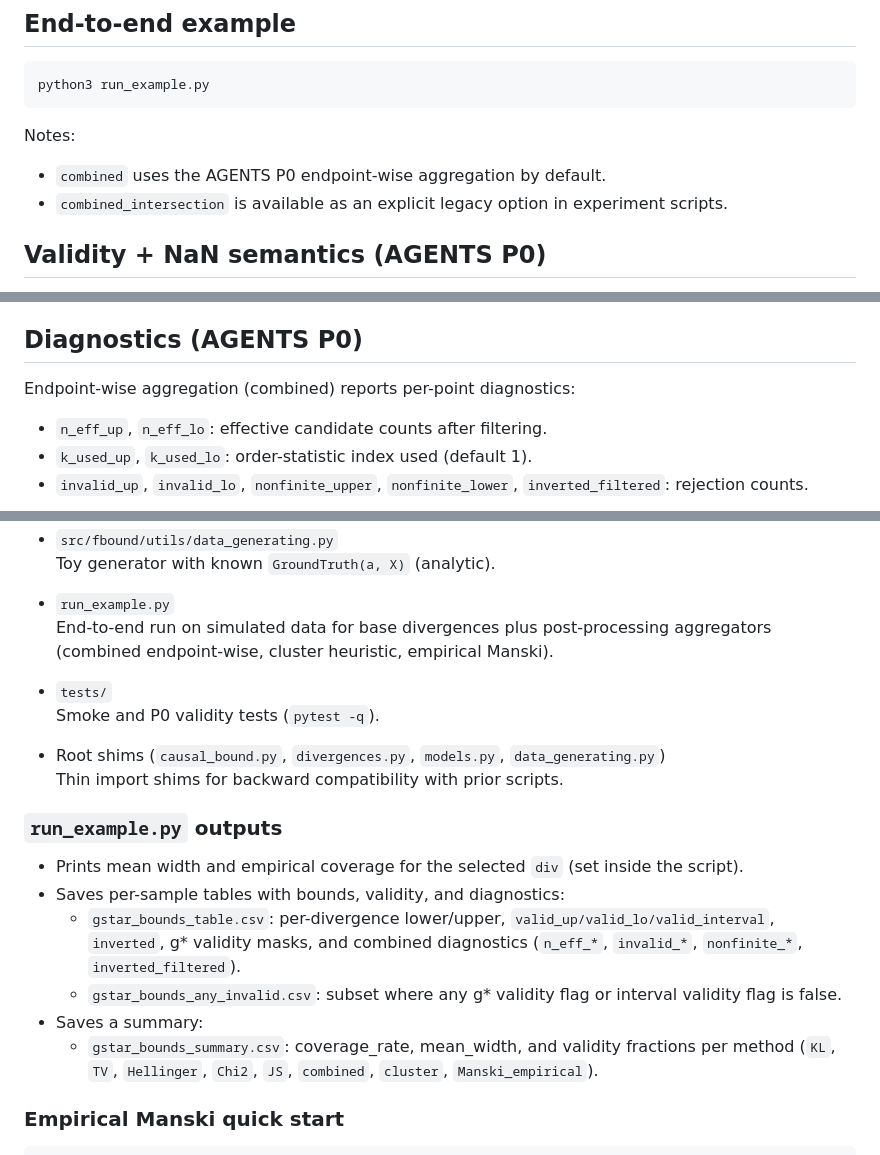
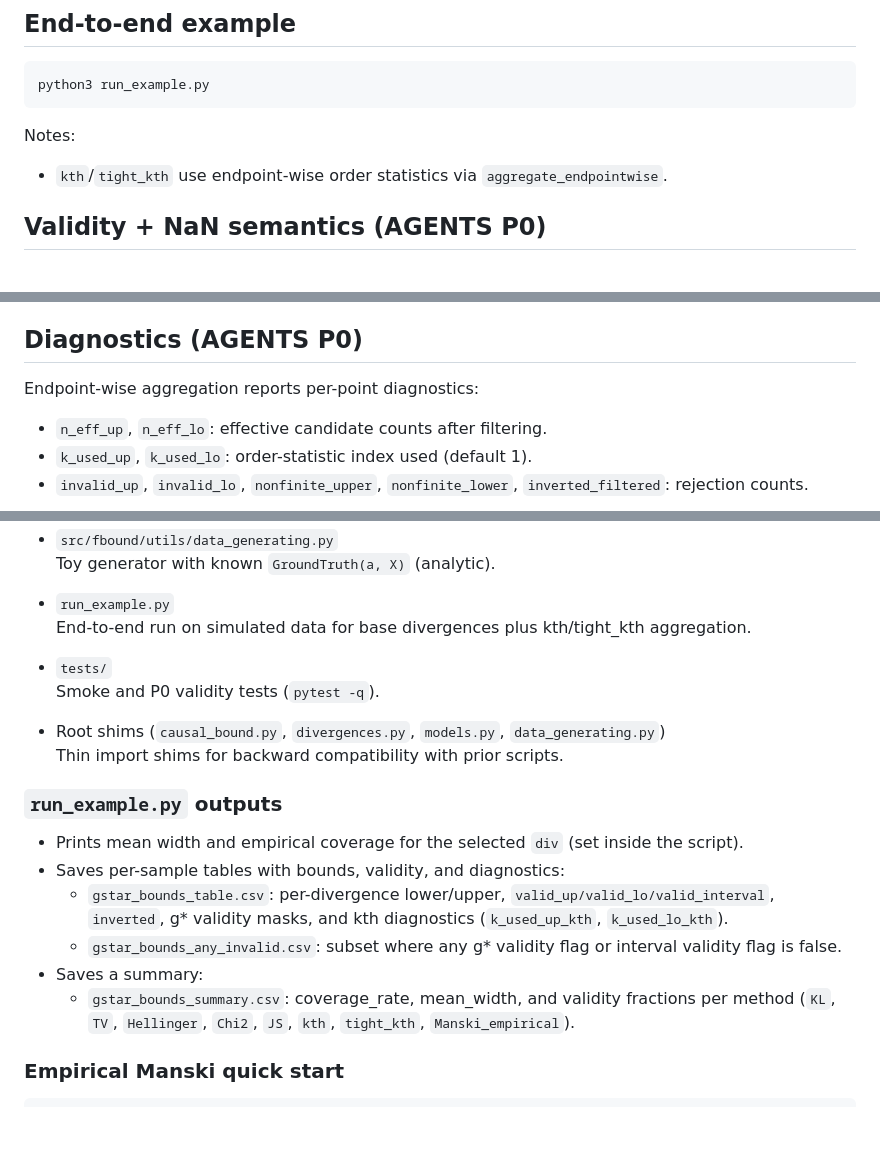
Before and after one commit to yonghanjung/Information-Theretic-Bounds, a Markdown page: fBound/README.md, 3 parts joined by grey strips. GitHub-like rendering; blank space fills up the shorter version.

Commit message:
docs: update README

````diff
--- a/fBound/README.md
+++ b/fBound/README.md
@@ -65,8 +65,7 @@ python3 run_example.py
 ```
 
 Notes:
-- `combined` uses the AGENTS P0 endpoint-wise aggregation by default.
-- `combined_intersection` is available as an explicit legacy option in experiment scripts.
+- `kth`/`tight_kth` use endpoint-wise order statistics via `aggregate_endpointwise`.
 
 ## Validity + NaN semantics (AGENTS P0)
 
@@ -78,7 +77,7 @@ Notes:
 
 ## Diagnostics (AGENTS P0)
 
-Endpoint-wise aggregation (combined) reports per-point diagnostics:
+Endpoint-wise aggregation reports per-point diagnostics:
 - `n_eff_up`, `n_eff_lo`: effective candidate counts after filtering.
 - `k_used_up`, `k_used_lo`: order-statistic index used (default 1).
 - `invalid_up`, `invalid_lo`, `nonfinite_upper`, `nonfinite_lower`, `inverted_filtered`: rejection counts.
@@ -145,8 +144,7 @@ This is implemented by running the estimator twice: once for `phi`, once for `-p
   Toy generator with known `GroundTruth(a, X)` (analytic).
 
 - `run_example.py`
-  End-to-end run on simulated data for base divergences plus post-processing aggregators
-  (combined endpoint-wise, cluster heuristic, empirical Manski).
+  End-to-end run on simulated data for base divergences plus kth/tight_kth aggregation.
 
 - `tests/`
   Smoke and P0 validity tests (`pytest -q`).
@@ -159,11 +157,11 @@ This is implemented by running the estimator twice: once for `phi`, once for `-p
 - Prints mean width and empirical coverage for the selected `div` (set inside the script).
 - Saves per-sample tables with bounds, validity, and diagnostics:
   - `gstar_bounds_table.csv`: per-divergence lower/upper, `valid_up/valid_lo/valid_interval`, `inverted`,
-    g* validity masks, and combined diagnostics (`n_eff_*`, `invalid_*`, `nonfinite_*`, `inverted_filtered`).
+    g* validity masks, and kth diagnostics (`k_used_up_kth`, `k_used_lo_kth`).
   - `gstar_bounds_any_invalid.csv`: subset where any g* validity flag or interval validity flag is false.
 - Saves a summary:
   - `gstar_bounds_summary.csv`: coverage_rate, mean_width, and validity fractions per method
-    (`KL`, `TV`, `Hellinger`, `Chi2`, `JS`, `combined`, `cluster`, `Manski_empirical`).
+    (`KL`, `TV`, `Hellinger`, `Chi2`, `JS`, `kth`, `tight_kth`, `Manski_empirical`).
 
 ### Empirical Manski quick start
 
````
